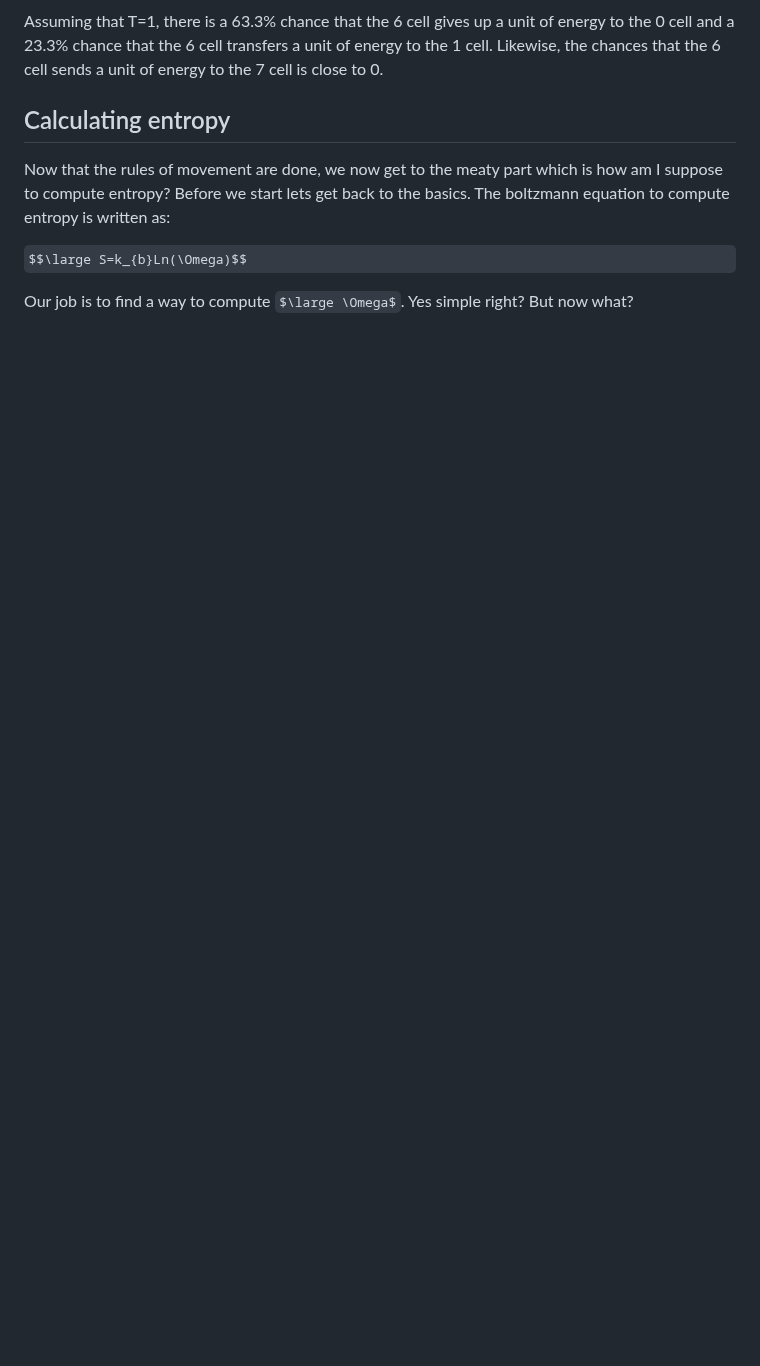
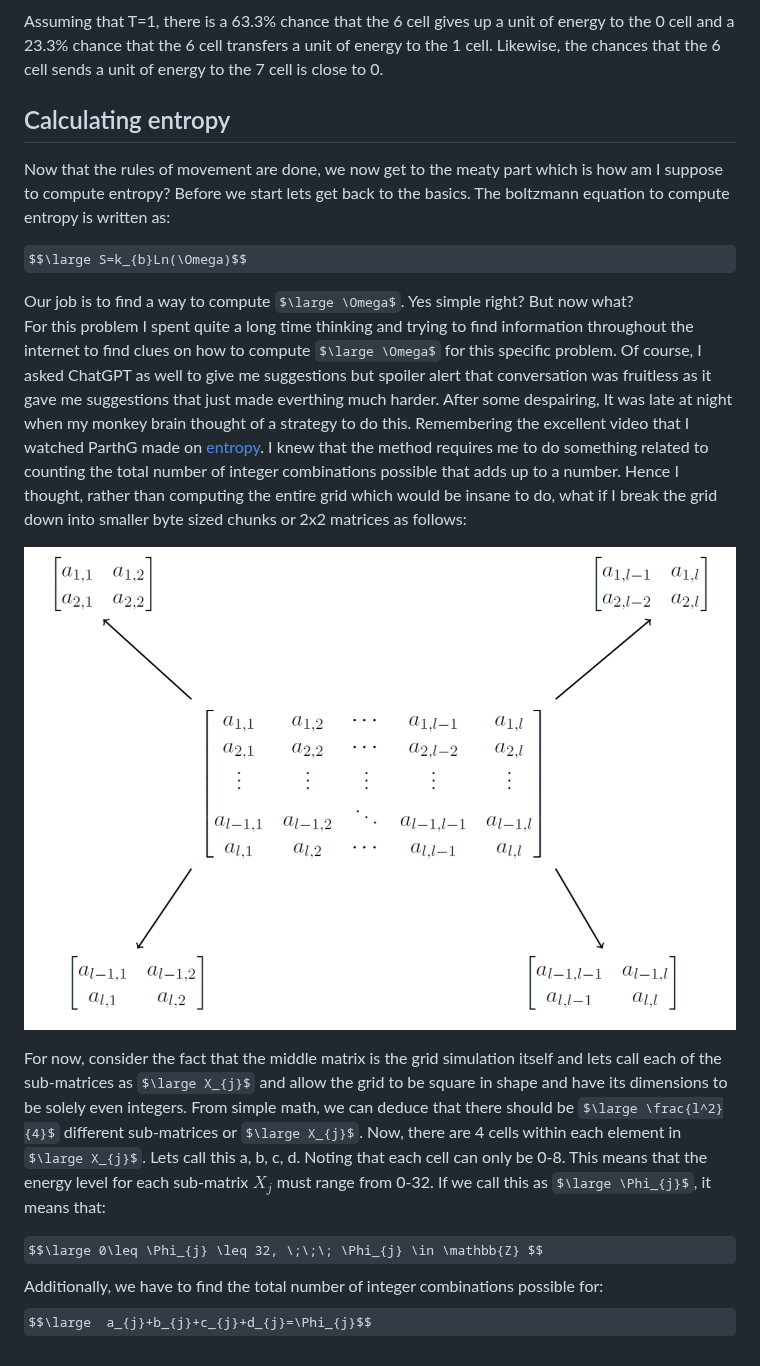
Before and after one commit to ShiroHusin/Entropy_Simulation, a Markdown page: README.md, the part around the change. GitHub-like rendering; some formulas as TeX source; blank space fills up the shorter version.

```diff
--- a/README.md
+++ b/README.md
@@ -55,3 +55,12 @@ Now that the rules of movement are done, we now get to the meaty part which is h
 $$\large S=k_{b}Ln(\Omega)$$
 
 Our job is to find a way to compute $\large \Omega$. Yes simple right? But now what?
+For this problem I spent quite a long time thinking and trying to find information throughout the internet to find clues on how to compute $\large \Omega$ for this specific problem. Of course, I asked ChatGPT as well to give me suggestions but spoiler alert that conversation was fruitless as it gave me suggestions that just made everthing much harder. After some despairing, It was late at night when my monkey brain thought of a strategy to do this. Remembering the excellent video that I watched ParthG made on [entropy](https://www.youtube.com/watch?v=mg0hueOyoAw&ab_channel=ParthG). I knew that the method requires me to do something related to counting the total number of integer combinations possible that adds up to a number. Hence I thought, rather than computing the entire grid which would be insane to do, what if I break the grid down into smaller byte sized chunks or 2x2 matrices as follows:
+
+![](https://github.com/ShiroHusin/Entropy_Simulation/blob/main/GiFs/matrix_splitting.png)
+
+For now, consider the fact that the middle matrix is the grid simulation itself and lets call each of the sub-matrices as $\large X_{j}$ and allow the grid to be square in shape and have its dimensions to be solely even integers. From simple math, we can deduce that there should be $\large \frac{l^2}{4}$ different sub-matrices or $\large X_{j}$. Now, there are 4 cells within each element in $\large X_{j}$. Lets call this a, b, c, d. Noting that each cell can only be 0-8. This means that the energy level for each sub-matrix $X_{j}$ must range from 0-32. If we call this as $\large \Phi_{j}$, it means that:
+
+$$\large 0\leq \Phi_{j} \leq 32, \;\;\; \Phi_{j} \in \mathbb{Z} $$
+Additionally, we have to find the total number of integer combinations possible for:
+$$\large  a_{j}+b_{j}+c_{j}+d_{j}=\Phi_{j}$$
```
